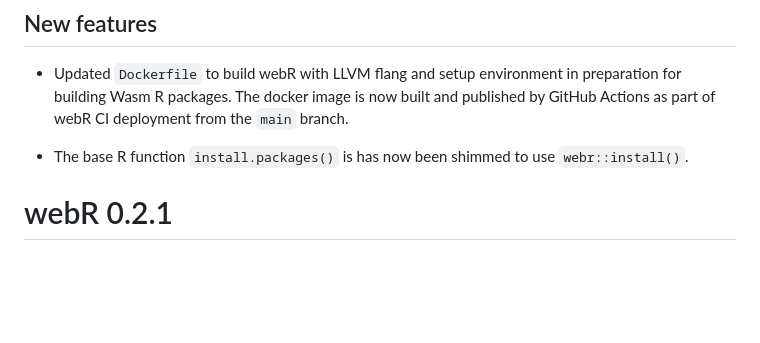
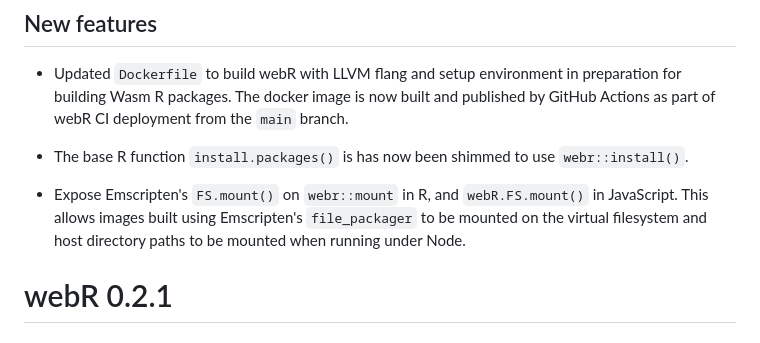
Before and after one commit to r-wasm/webr, a Markdown page: NEWS.md, the part around the change. Drawn GitHub-style; blank space fills up the shorter version.

```diff
--- a/NEWS.md
+++ b/NEWS.md
@@ -5,6 +5,8 @@
 * Updated `Dockerfile` to build webR with LLVM flang and setup environment in preparation for building Wasm R packages. The docker image is now built and published by GitHub Actions as part of webR CI deployment from the `main` branch.
 
 * The base R function `install.packages()` is has now been shimmed to use `webr::install()`.
+
+* Expose Emscripten's `FS.mount()` on `webr::mount` in R, and `webR.FS.mount()` in JavaScript. This allows images built using Emscripten's `file_packager` to be mounted on the virtual filesystem and host directory paths to be mounted when running under Node.
 
 # webR 0.2.1
 
```
